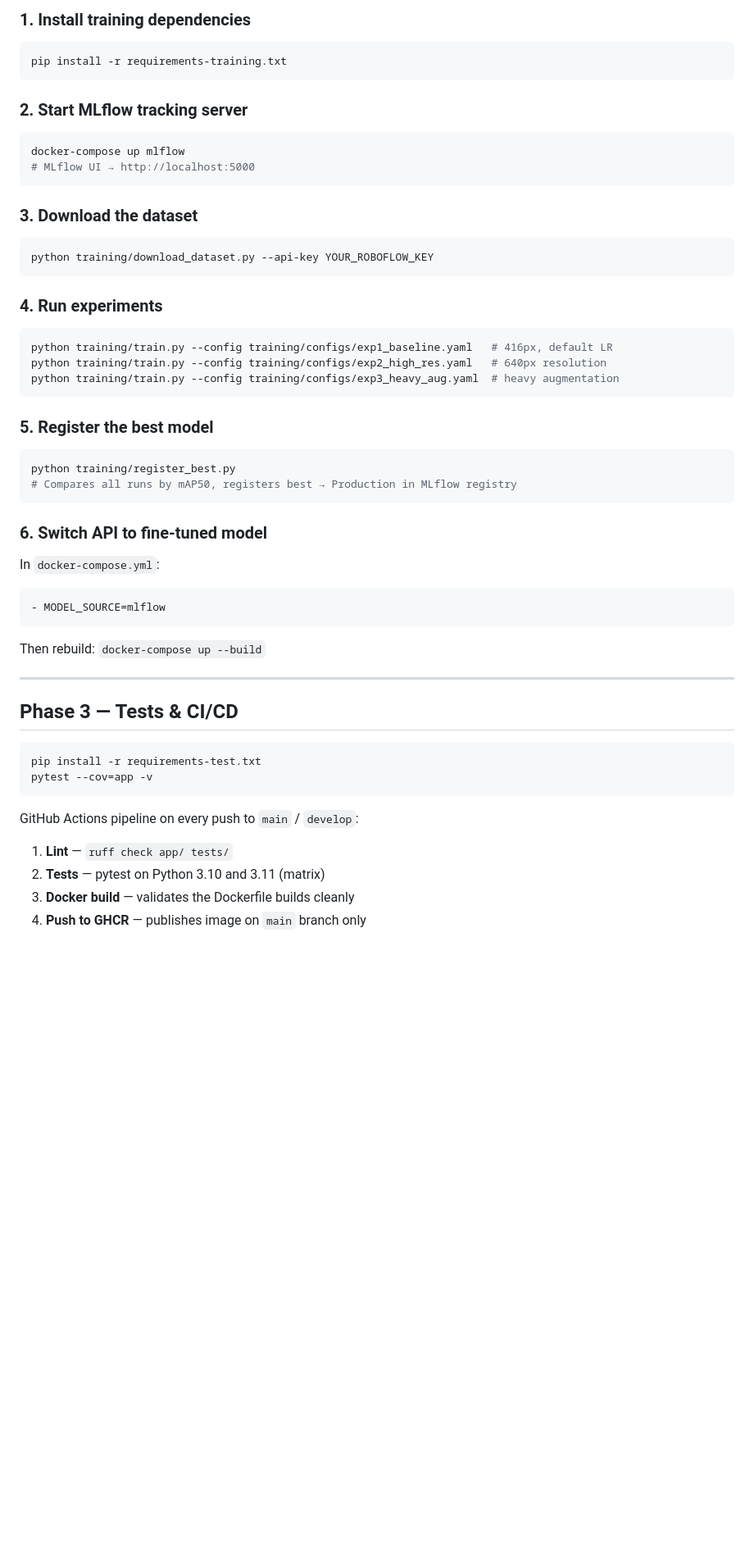
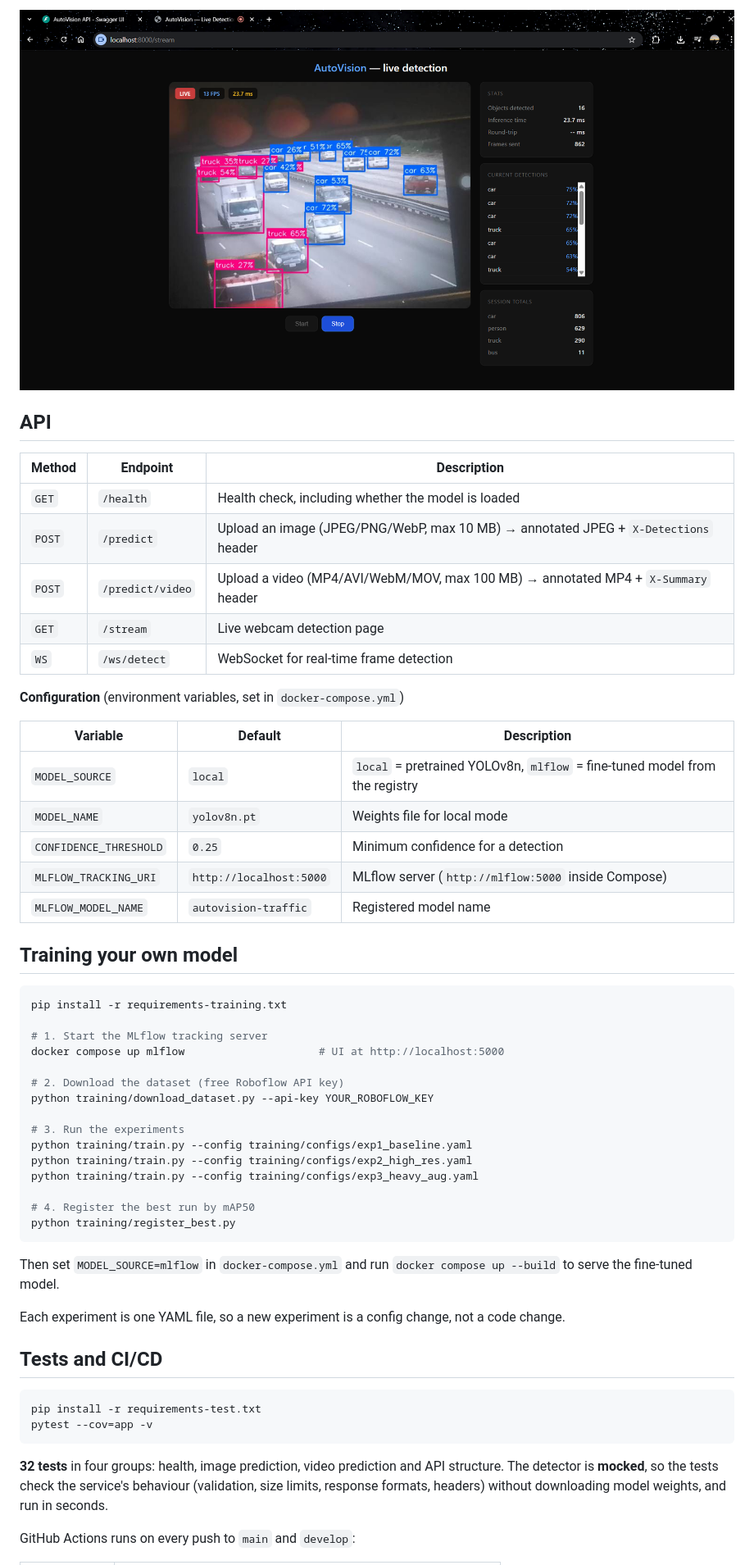
Before and after one commit to OT75/autovision-api, a Markdown page: README.md, the part around one of its changes. Shown at 82% size. Drawn GitHub-style; blank space fills up the shorter version.

````diff
--- a/README.md
+++ b/README.md
@@ -68,61 +113,58 @@ MODEL_SOURCE=mlflow
 
-### 1. Install training dependencies
+![Live webcam detection in the browser](docs/img/phase1_stream.png)
+
+## API
+
+| Method | Endpoint | Description |
+|---|---|---|
+| `GET` | `/health` | Health check, including whether the model is loaded |
+| `POST` | `/predict` | Upload an image (JPEG/PNG/WebP, max 10 MB) → annotated JPEG + `X-Detections` header |
+| `POST` | `/predict/video` | Upload a video (MP4/AVI/WebM/MOV, max 100 MB) → annotated MP4 + `X-Summary` header |
+| `GET` | `/stream` | Live webcam detection page |
+| `WS` | `/ws/detect` | WebSocket for real-time frame detection |
+
+**Configuration** (environment variables, set in `docker-compose.yml`)
+
+| Variable | Default | Description |
+|---|---|---|
+| `MODEL_SOURCE` | `local` | `local` = pretrained YOLOv8n, `mlflow` = fine-tuned model from the registry |
+| `MODEL_NAME` | `yolov8n.pt` | Weights file for local mode |
+| `CONFIDENCE_THRESHOLD` | `0.25` | Minimum confidence for a detection |
+| `MLFLOW_TRACKING_URI` | `http://localhost:5000` | MLflow server (`http://mlflow:5000` inside Compose) |
+| `MLFLOW_MODEL_NAME` | `autovision-traffic` | Registered model name |
+
+## Training your own model
 
 ```bash
 pip install -r requirements-training.txt
+
+# 1. Start the MLflow tracking server
+docker compose up mlflow                     # UI at http://localhost:5000
+
+# 2. Download the dataset (free Roboflow API key)
+python training/download_dataset.py --api-key YOUR_ROBOFLOW_KEY
+
+# 3. Run the experiments
+python training/train.py --config training/configs/exp1_baseline.yaml
+python training/train.py --config training/configs/exp2_high_res.yaml
+python training/train.py --config training/configs/exp3_heavy_aug.yaml
+
+# 4. Register the best run by mAP50
+python training/register_best.py
 ```
 
-### 2. Start MLflow tracking server
+Then set `MODEL_SOURCE=mlflow` in `docker-compose.yml` and run `docker compose up --build` to serve the fine-tuned model.
 
-```bash
-docker-compose up mlflow
-# MLflow UI → http://localhost:5000
-```
+Each experiment is one YAML file, so a new experiment is a config change, not a code change.
 
-### 3. Download the dataset
-
-```bash
-python training/download_dataset.py --api-key YOUR_ROBOFLOW_KEY
-```
-
-### 4. Run experiments
-
-```bash
-python training/train.py --config training/configs/exp1_baseline.yaml   # 416px, default LR
-python training/train.py --config training/configs/exp2_high_res.yaml   # 640px resolution
-python training/train.py --config training/configs/exp3_heavy_aug.yaml  # heavy augmentation
-```
-
-### 5. Register the best model
-
-```bash
-python training/register_best.py
-# Compares all runs by mAP50, registers best → Production in MLflow registry
-```
-
-### 6. Switch API to fine-tuned model
-
-In `docker-compose.yml`:
-
-```yaml
-- MODEL_SOURCE=mlflow
-```
-
-Then rebuild: `docker-compose up --build`
-
----
-
-## Phase 3 — Tests & CI/CD
+## Tests and CI/CD
 
 ```bash
 pip install -r requirements-test.txt
 pytest --cov=app -v
 ```
 
-GitHub Actions pipeline on every push to `main` / `develop`:
+**32 tests** in four groups: health, image prediction, video prediction and API structure. The detector is **mocked**, so the tests check the service's behaviour (validation, size limits, response formats, headers) without downloading model weights, and run in seconds.
 
-1. **Lint** — `ruff check app/ tests/`
-2. **Tests** — pytest on Python 3.10 and 3.11 (matrix)
-3. **Docker build** — validates the Dockerfile builds cleanly
-4. **Push to GHCR** — publishes image on `main` branch only
+GitHub Actions runs on every push to `main` and `develop`:
 
````
Also changed, not shown: other parts of README.md (+136 -80 lines).
